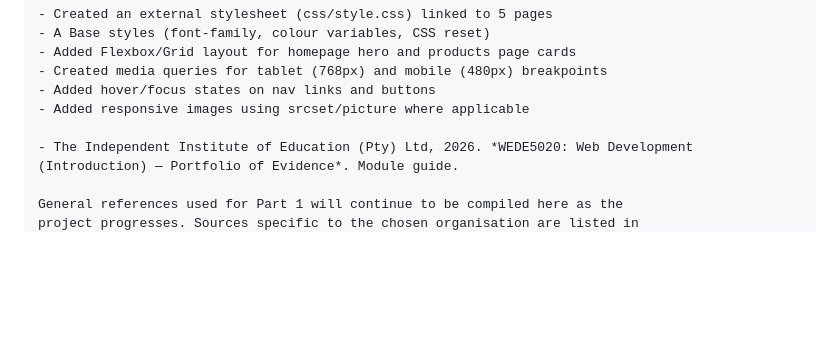
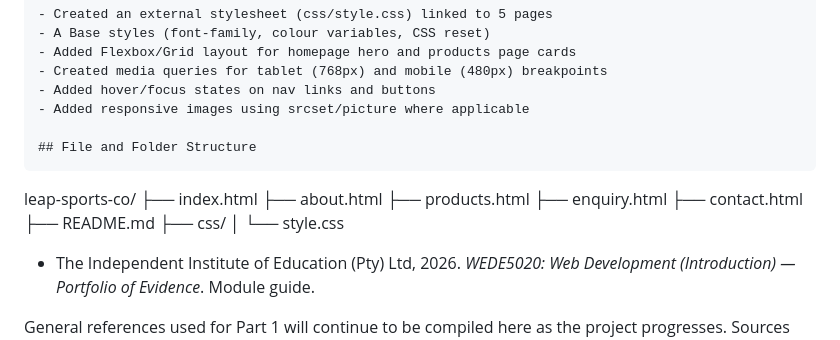
Before and after one commit to modibakamogelo95/Web_Development-Project, a Markdown page: README.md, the part around the change. GitHub-like rendering; blank space fills up the shorter version.

Commit message:
Update README with file and folder structure
Added file and folder structure section to README.

````diff
--- a/README.md
+++ b/README.md
@@ -104,6 +104,18 @@ leap-sports-co/
 - Added hover/focus states on nav links and buttons
 - Added responsive images using srcset/picture where applicable
 
+## File and Folder Structure
+```
+leap-sports-co/
+├── index.html
+├── about.html
+├── products.html
+├── enquiry.html
+├── contact.html
+├── README.md
+├── css/
+│   └── style.css
+
 - The Independent Institute of Education (Pty) Ltd, 2026. *WEDE5020: Web Development (Introduction) — Portfolio of Evidence*. Module guide.
 
 General references used for Part 1 will continue to be compiled here as the
````
